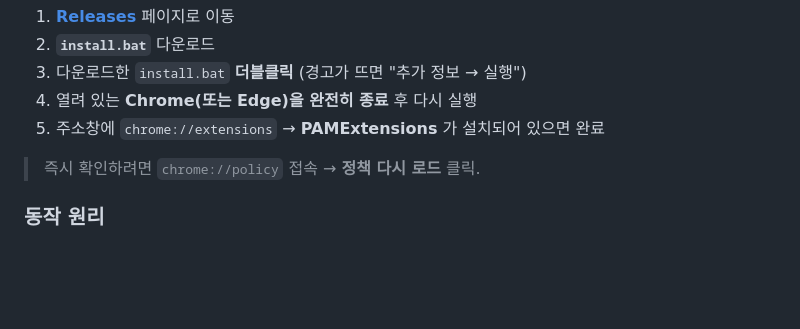
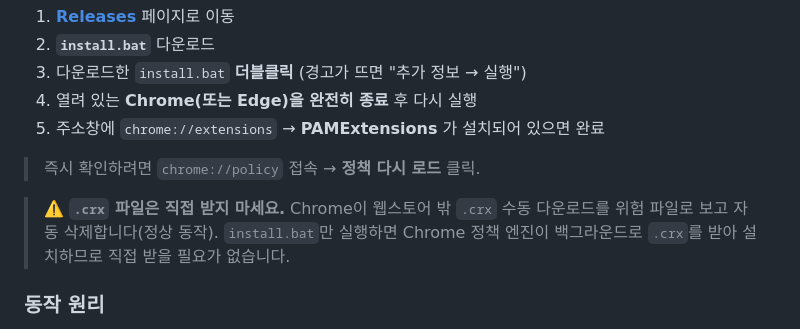
Before and after one commit to SRHSaas/PAMExtensions, a Markdown page: README.md, the part around the change. Rendered like a GitHub page; blank space fills up the shorter version.

Commit message:
docs(readme): .crx 수동 다운로드 금지 경고 추가
Chrome이 웹스토어 밖 .crx 다운로드를 위험 파일로 삭제하는 것은 정상이며,
install.bat만 실행하면 정책 엔진이 백그라운드로 설치함을 명시.

Co-Authored-By: Claude Opus 4.8 <noreply@anthropic.com>

```diff
--- a/README.md
+++ b/README.md
@@ -15,6 +15,8 @@
 5. 주소창에 `chrome://extensions` → **PAMExtensions** 가 설치되어 있으면 완료
 
 > 즉시 확인하려면 `chrome://policy` 접속 → **정책 다시 로드** 클릭.
+
+> ⚠️ **`.crx` 파일은 직접 받지 마세요.** Chrome이 웹스토어 밖 `.crx` 수동 다운로드를 위험 파일로 보고 자동 삭제합니다(정상 동작). `install.bat`만 실행하면 Chrome 정책 엔진이 백그라운드로 `.crx`를 받아 설치하므로 직접 받을 필요가 없습니다.
 
 ### 동작 원리
 `install.bat` 은 현재 사용자(HKCU)의 Chrome/Edge 정책에 확장을 **강제설치(force-install)** 로 등록하고, 업데이트 주소를 이 저장소의 최신 릴리스로 지정합니다. 이후 새 버전이 릴리스되면 브라우저가 **자동으로 업데이트**합니다. 관리자 권한이 필요 없습니다.
```
